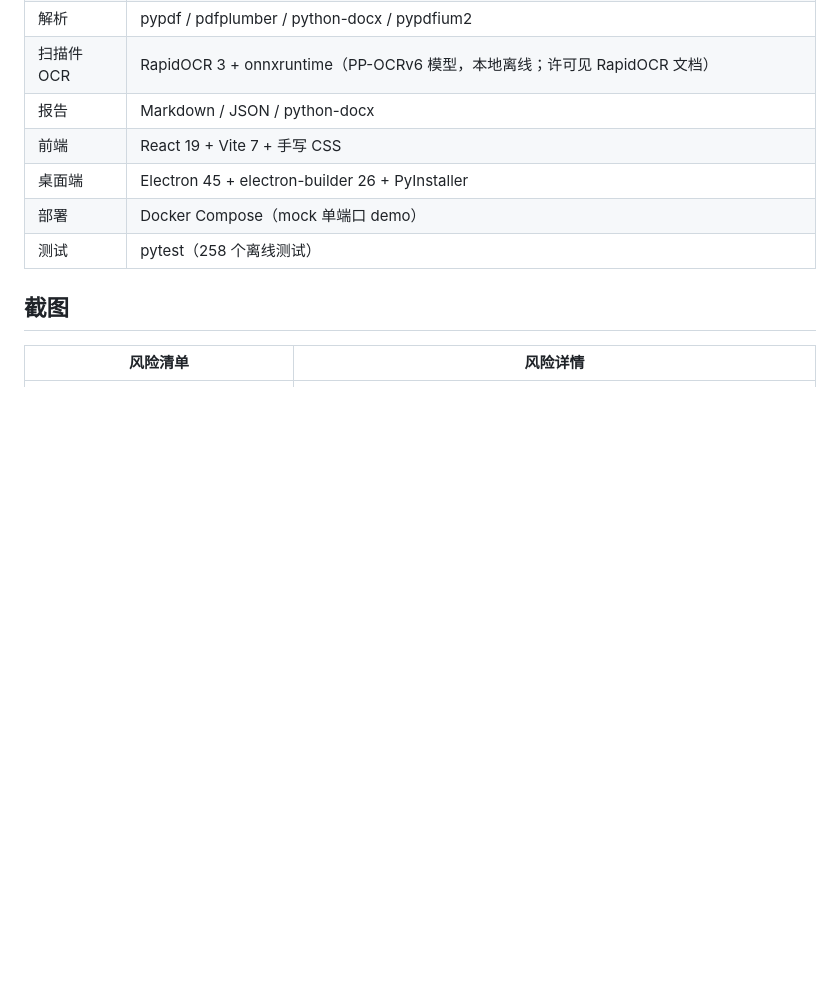
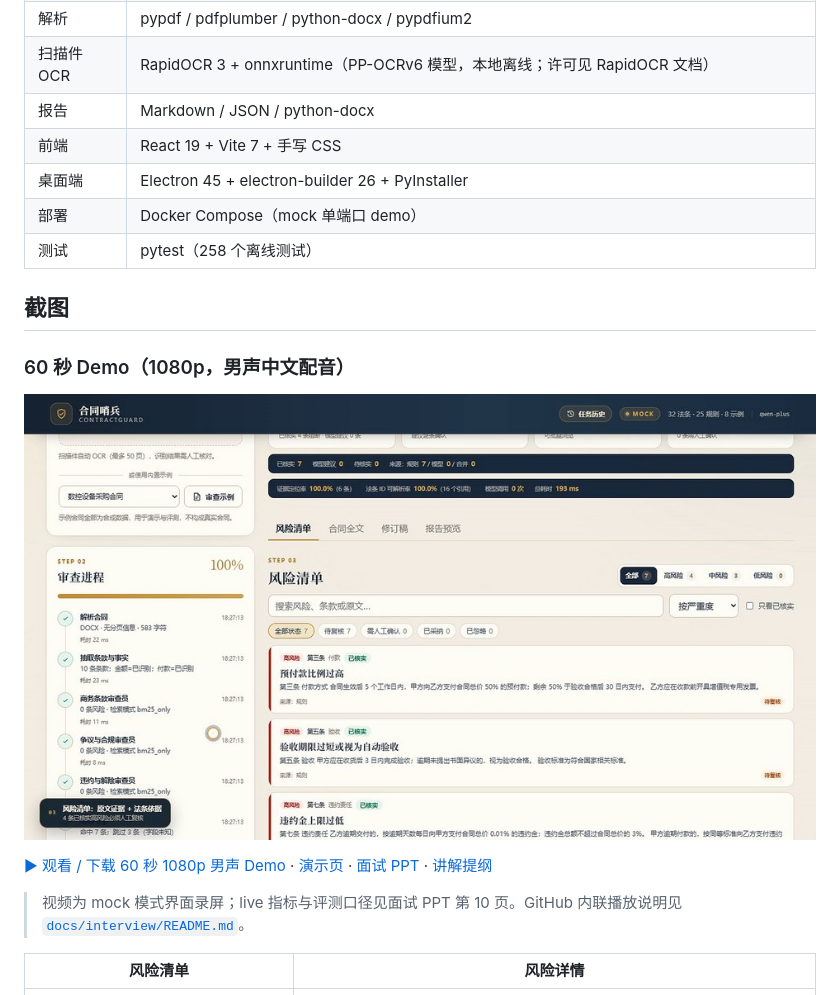
Before and after one commit to lj105183000/ContractGuard, a Markdown page: README.md, the part around the change. Rendered like a GitHub page; pictures changed too: docs/interview/ContractGuard-demo-poster-960.jpg (added); blank space fills up the shorter version.

```diff
--- a/README.md
+++ b/README.md
@@ -64,6 +64,14 @@ ContractGuard 把采购合同初审拆成一条可解释的流水线：
 | 测试 | pytest（258 个离线测试） |
 
 ## 截图
+
+### 60 秒 Demo（1080p，男声中文配音）
+
+[![60 秒 Demo](docs/interview/ContractGuard-demo-poster-960.jpg)](docs/interview/ContractGuard-demo-60s-1080p.mp4)
+
+[▶ 观看 / 下载 60 秒 1080p 男声 Demo](docs/interview/ContractGuard-demo-60s-1080p.mp4) · [演示页](docs/interview/) · [面试 PPT](docs/interview/ContractGuard-面试演示.pptx) · [讲解提纲](docs/interview/讲解提纲.md)
+
+> 视频为 mock 模式界面录屏；live 指标与评测口径见面试 PPT 第 10 页。GitHub 内联播放说明见 [`docs/interview/README.md`](docs/interview/README.md)。
 
 | 风险清单 | 风险详情 |
 |---|---|
```
Also changed, not shown: docs/interview/README.md (added, +51 -0 lines), docs/interview/ContractGuard-demo-poster.png (added), 3 other files.
